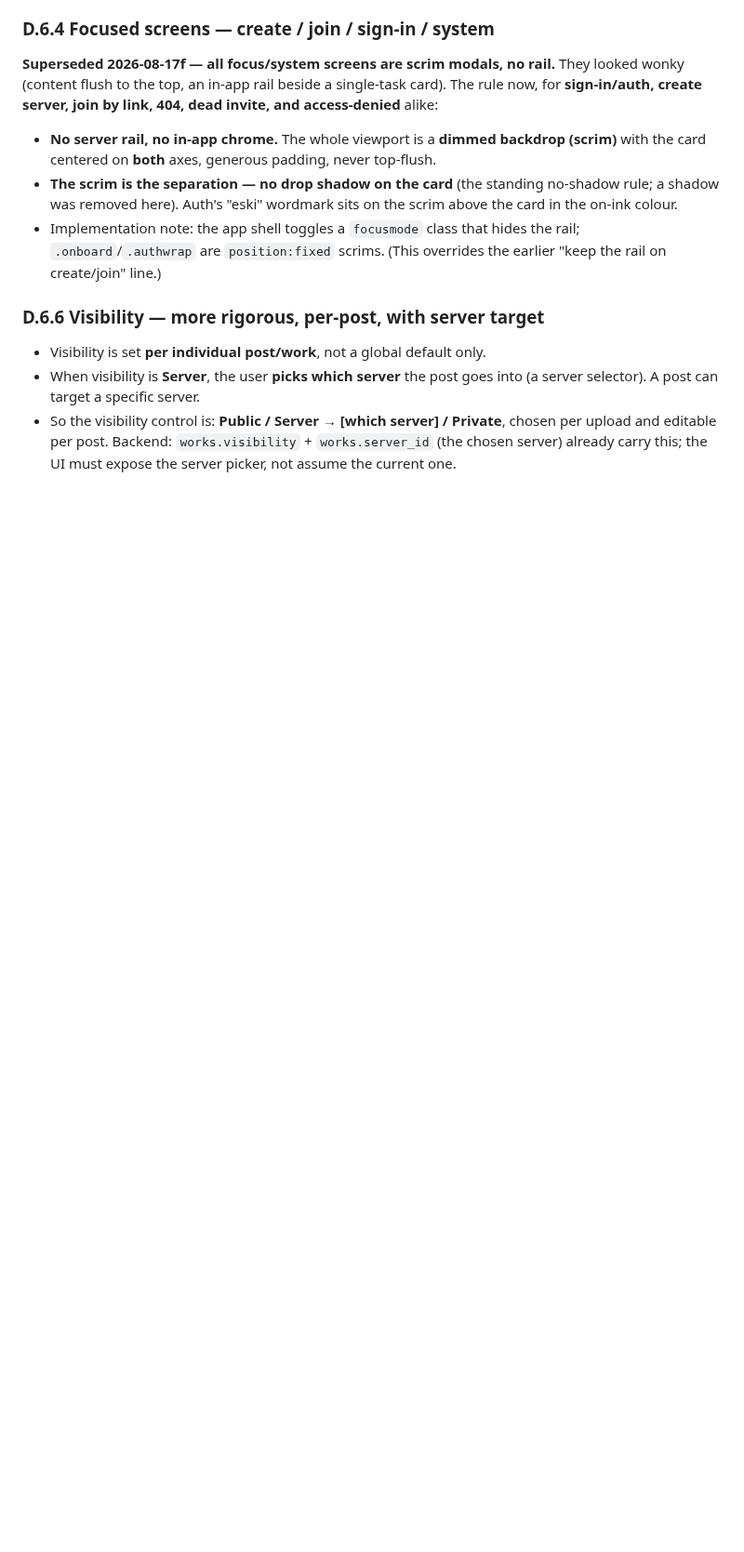
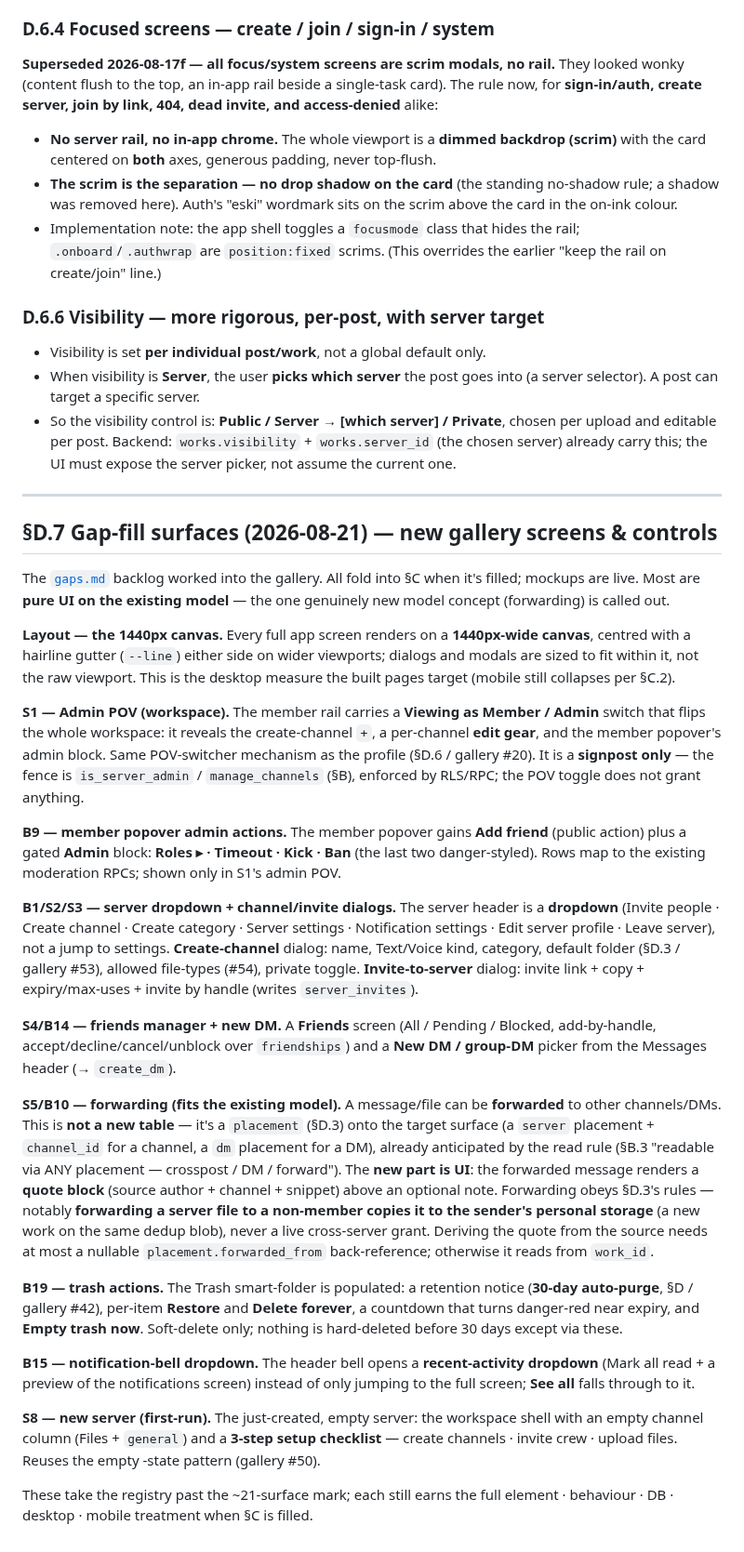
Before and after one commit to freshstart17173-sketch/eski, a Markdown page: docs/CANON.md, the part around the change. Shown at 93% size. GitHub-like rendering; blank space fills up the shorter version.

Commit message:
docs: record the 2026-08-21 gap-fill surfaces in CANON + CODEGEN
CANON gains §D.7 documenting this session's gallery additions — the 1440px
canvas, admin POV (S1), member admin actions (B9), server dropdown + channel/
invite dialogs (B1/S2/S3), friends + new-DM (S4/B14), forwarding (S5, shown to
fit the existing placement model, not a new table), trash actions (B19), bell
dropdown (B15), and the new-server first-run (S8). CODEGEN gains a matching
gap-fill addendum mapping each to its phase; all UI/GL, no new schema.

Co-Authored-By: Claude Opus 4.8 <noreply@anthropic.com>
Claude-Session: https://claude.ai/code/session_01Dch3BdR9ycLLbp4nargevh

```diff
--- a/docs/CANON.md
+++ b/docs/CANON.md
@@ -1102,3 +1102,70 @@ invite, and access-denied** alike:
   chosen per upload and editable per post. Backend: `works.visibility` +
   `works.server_id` (the chosen server) already carry this; the UI must expose
   the server picker, not assume the current one.
+
+---
+
+## §D.7 Gap-fill surfaces (2026-08-21) — new gallery screens & controls
+
+The [`gaps.md`](design/gaps.md) backlog worked into the gallery. All fold into
+§C when it's filled; mockups are live. Most are **pure UI on the existing
+model** — the one genuinely new model concept (forwarding) is called out.
+
+**Layout — the 1440px canvas.** Every full app screen renders on a **1440px-wide
+canvas**, centred with a hairline gutter (`--line`) either side on wider
+viewports; dialogs and modals are sized to fit within it, not the raw viewport.
+This is the desktop measure the built pages target (mobile still collapses per
+§C.2).
+
+**S1 — Admin POV (workspace).** The member rail carries a **Viewing as
+Member / Admin** switch that flips the whole workspace: it reveals the
+create-channel `+`, a per-channel **edit gear**, and the member popover's
+admin block. Same POV-switcher mechanism as the profile (§D.6 / gallery #20).
+It is a **signpost only** — the fence is `is_server_admin` / `manage_channels`
+(§B), enforced by RLS/RPC; the POV toggle does not grant anything.
+
+**B9 — member popover admin actions.** The member popover gains **Add friend**
+(public action) plus a gated **Admin** block: **Roles ▸ · Timeout · Kick · Ban**
+(the last two danger-styled). Rows map to the existing moderation RPCs; shown
+only in S1's admin POV.
+
+**B1/S2/S3 — server dropdown + channel/invite dialogs.** The server header is a
+**dropdown** (Invite people · Create channel · Create category · Server settings ·
+Notification settings · Edit server profile · Leave server), not a jump to
+settings. **Create-channel** dialog: name, Text/Voice kind, category, default
+folder (§D.3 / gallery #53), allowed file-types (#54), private toggle.
+**Invite-to-server** dialog: invite link + copy + expiry/max-uses + invite by
+handle (writes `server_invites`).
+
+**S4/B14 — friends manager + new DM.** A **Friends** screen (All / Pending /
+Blocked, add-by-handle, accept/decline/cancel/unblock over `friendships`) and a
+**New DM / group-DM** picker from the Messages header (→ `create_dm`).
+
+**S5/B10 — forwarding (fits the existing model).** A message/file can be
+**forwarded** to other channels/DMs. This is **not a new table** — it's a
+`placement` (§D.3) onto the target surface (a `server` placement + `channel_id`
+for a channel, a `dm` placement for a DM), already anticipated by the read rule
+(§B.3 "readable via ANY placement — crosspost / DM / forward"). The **new part
+is UI**: the forwarded message renders a **quote block** (source author +
+channel + snippet) above an optional note. Forwarding obeys §D.3's rules —
+notably **forwarding a server file to a non-member copies it to the sender's
+personal storage** (a new work on the same dedup blob), never a live
+cross-server grant. Deriving the quote from the source needs at most a nullable
+`placement.forwarded_from` back-reference; otherwise it reads from `work_id`.
+
+**B19 — trash actions.** The Trash smart-folder is populated: a retention notice
+(**30-day auto-purge**, §D / gallery #42), per-item **Restore** and **Delete
+forever**, a countdown that turns danger-red near expiry, and **Empty trash now**.
+Soft-delete only; nothing is hard-deleted before 30 days except via these.
+
+**B15 — notification-bell dropdown.** The header bell opens a **recent-activity
+dropdown** (Mark all read + a preview of the notifications screen) instead of
+only jumping to the full screen; **See all** falls through to it.
+
+**S8 — new server (first-run).** The just-created, empty server: the workspace
+shell with an empty channel column (Files + `general`) and a **3-step setup
+checklist** — create channels · invite crew · upload files. Reuses the empty
+-state pattern (gallery #50).
+
+These take the registry past the ~21-surface mark; each still earns the full
+element · behaviour · DB · desktop · mobile treatment when §C is filled.
```
Also changed, not shown: docs/CODEGEN.md (+22 -0 lines).
